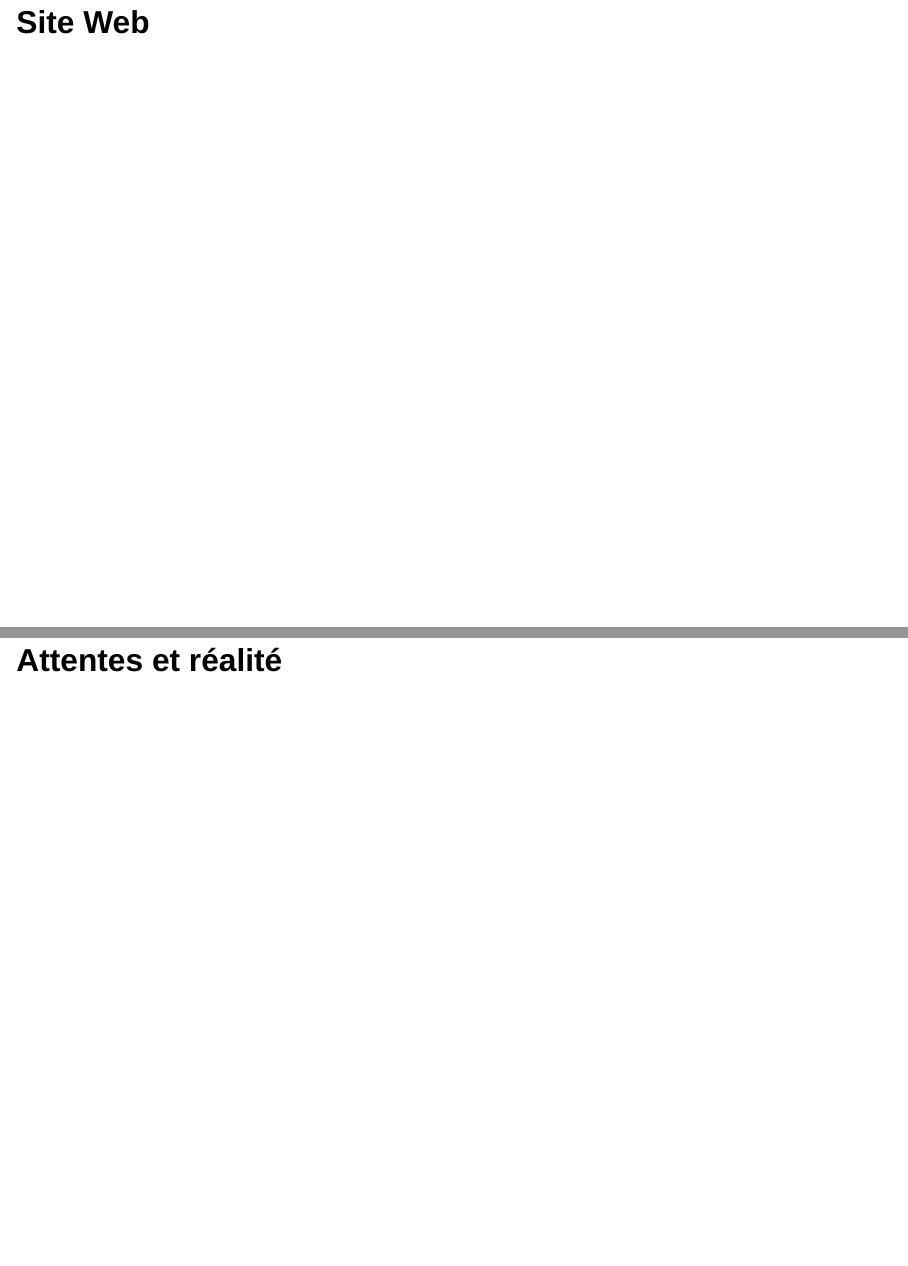
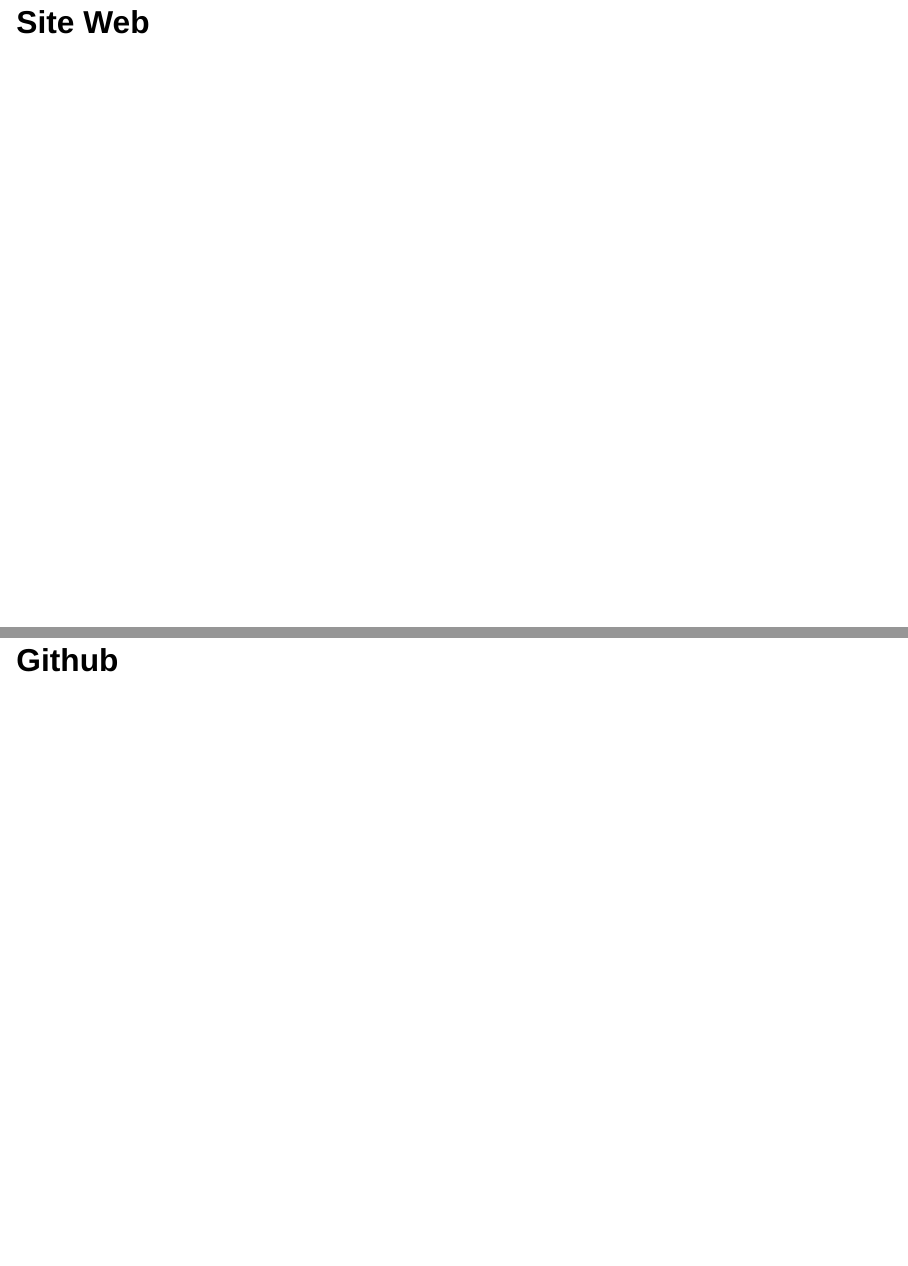
Before and after one commit to AbelSILLY/pollution, a Quarto document (slides.qmd): pages 18 and 19 of 28 before the commit and pages 18 and 19 of 29 after it, joined at a grey line. Rendered offline with R 4.5, knitr and Pandoc in place of Quarto, with nearby package versions; drawn as Slidy slides in place of the format the file asks for; some code elsewhere in the file could not run offline.

Commit message:
fetch brancheAbel

```diff
--- a/slides.qmd
+++ b/slides.qmd
@@ -343,6 +343,8 @@ display(m)
 
 
 
+# Github
+
 
 # Attentes et réalité
 
```
Also changed, not shown: slides.html.
